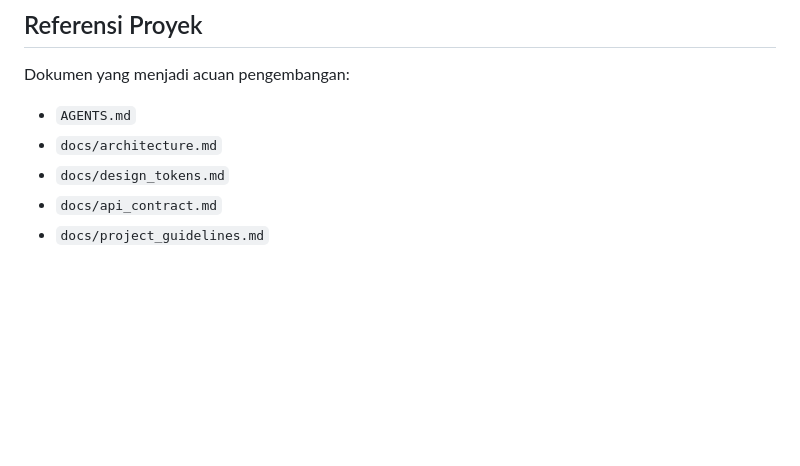
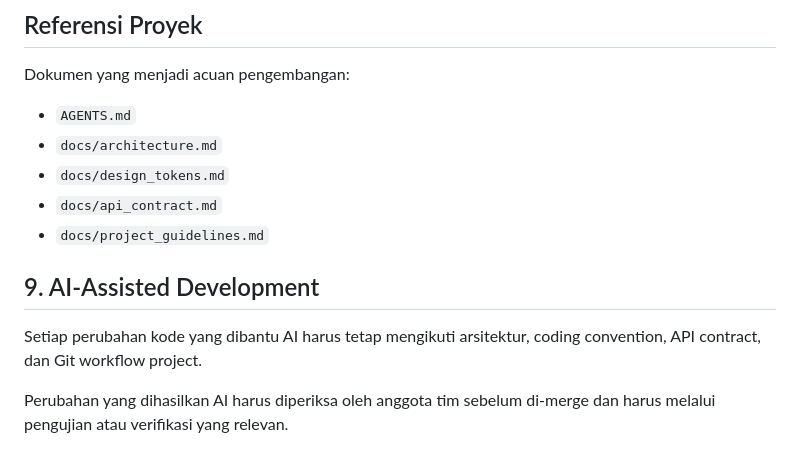
Before and after one commit to MuhammadDaffaSeviola/kantinkampus-flutter, a Markdown page: docs/project_guidelines.md, the part around the change. GitHub-like rendering; blank space fills up the shorter version.

Commit message:
docs: update AI development guidelines

```diff
--- a/docs/project_guidelines.md
+++ b/docs/project_guidelines.md
@@ -188,3 +188,9 @@ Dokumen yang menjadi acuan pengembangan:
 - `docs/design_tokens.md`
 - `docs/api_contract.md`
 - `docs/project_guidelines.md`
+
+## 9. AI-Assisted Development
+
+Setiap perubahan kode yang dibantu AI harus tetap mengikuti arsitektur, coding convention, API contract, dan Git workflow project.
+
+Perubahan yang dihasilkan AI harus diperiksa oleh anggota tim sebelum di-merge dan harus melalui pengujian atau verifikasi yang relevan.
```
